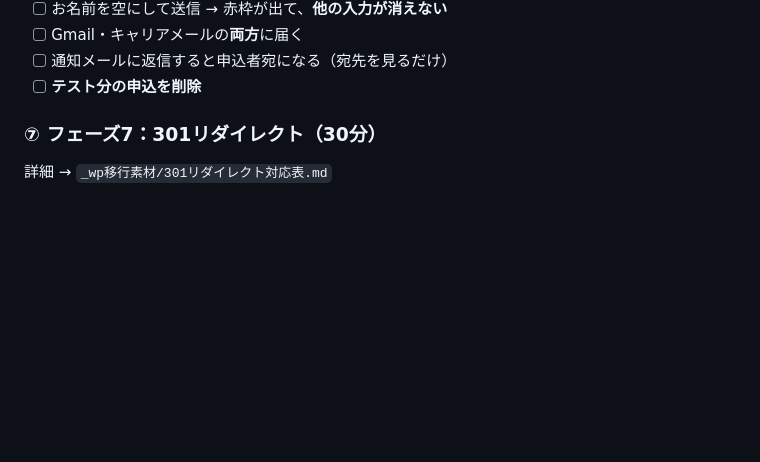
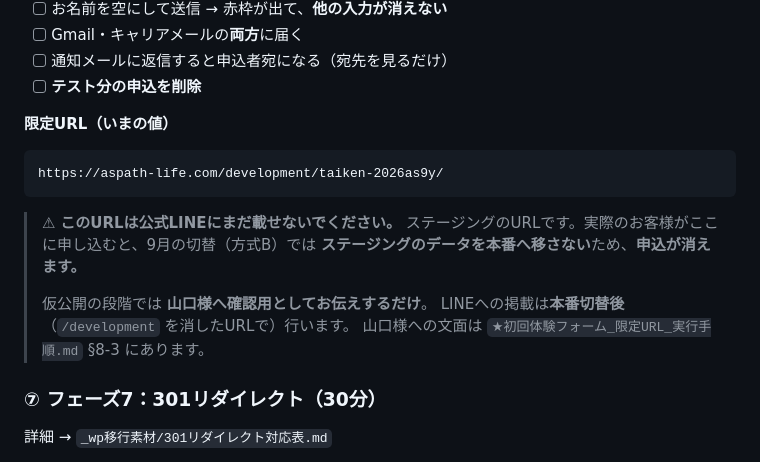
Before and after one commit to Kkenjis/dev-aspath-life, a Markdown page: ★次にやること.md, the part around the change. Rendered like a GitHub page; blank space fills up the shorter version.

````diff
--- a/★次にやること.md
+++ b/★次にやること.md
@@ -124,6 +124,20 @@ powershell -ExecutionPolicy Bypass -File ".\テーマを作る.ps1"
 - [ ] Gmail・キャリアメールの**両方**に届く
 - [ ] 通知メールに返信すると申込者宛になる（宛先を見るだけ）
 - [ ] **テスト分の申込を削除**
+
+**限定URL（いまの値）**
+
+```
+https://aspath-life.com/development/taiken-2026as9y/
+```
+
+> ⚠ **このURLは公式LINEにまだ載せないでください。**
+> ステージングのURLです。実際のお客様がここに申し込むと、9月の切替（方式B）では
+> **ステージングのデータを本番へ移さない**ため、**申込が消えます。**
+>
+> 仮公開の段階では **山口様へ確認用としてお伝えするだけ**。
+> LINEへの掲載は**本番切替後**（`/development` を消したURLで）行います。
+> 山口様への文面は `★初回体験フォーム_限定URL_実行手順.md` §8-3 にあります。
 
 ### ⑦ フェーズ7：301リダイレクト（30分）
 
````
Also changed, not shown: _wp移行素材/★初回体験フォーム_限定URL_実行手順.md (+53 -7 lines).
